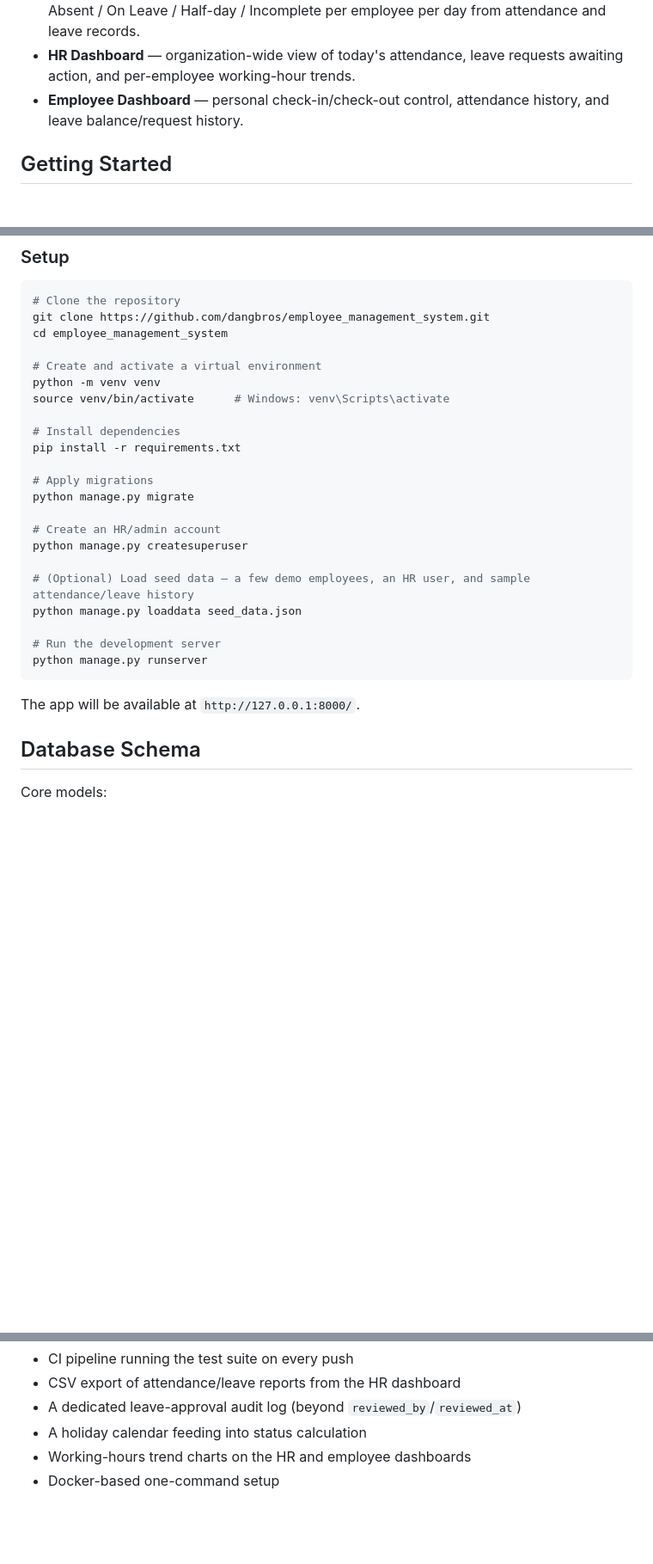
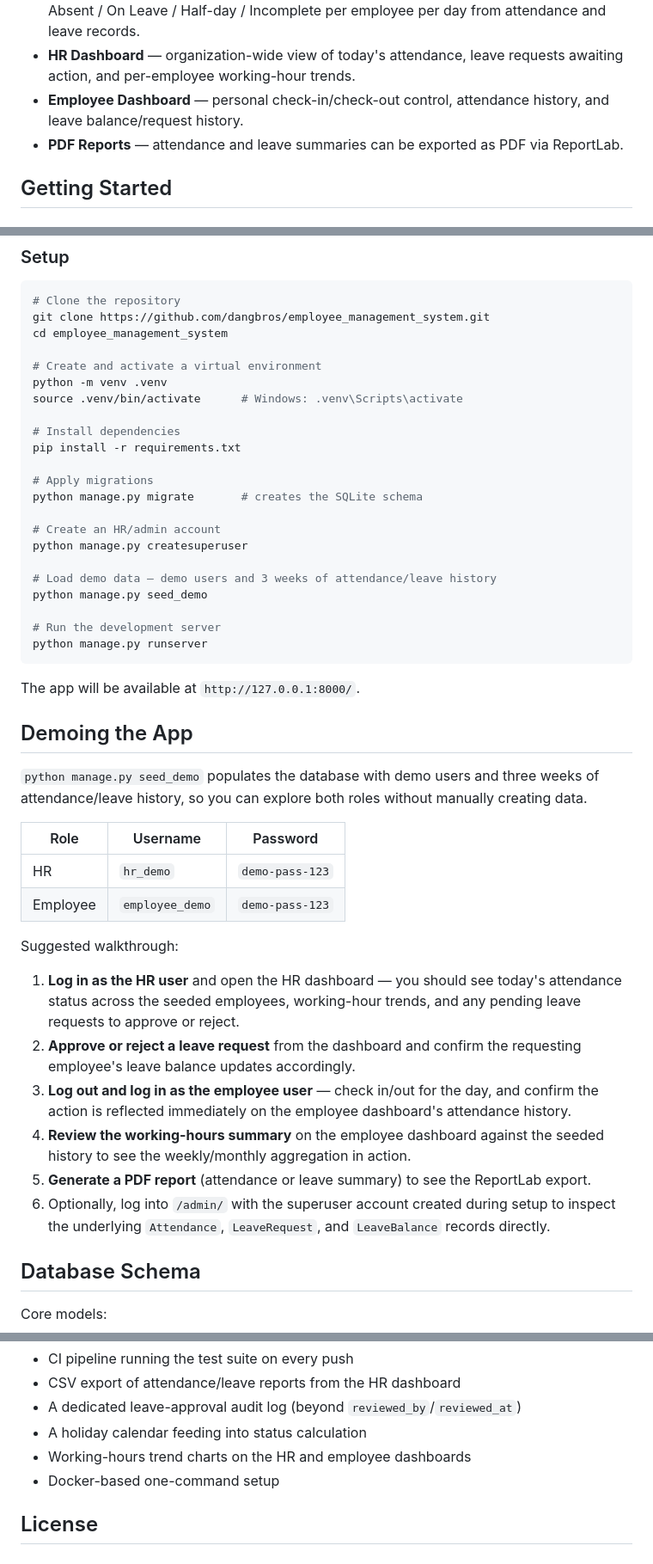
Before and after one commit to dangbros/employee_management_system, a Markdown page: README.md, 3 parts joined by grey strips. Shown at 86% size. GitHub-like rendering; blank space fills up the shorter version.

Commit message:
Update README.md for Django version and project structure improvements

```diff
--- a/README.md
+++ b/README.md
@@ -47,6 +45,7 @@ employee-attendance-management/
 - **Attendance Status Tracking** — a dedicated status-computation layer derives Present / Absent / On Leave / Half-day / Incomplete per employee per day from attendance and leave records.
 - **HR Dashboard** — organization-wide view of today's attendance, leave requests awaiting action, and per-employee working-hour trends.
 - **Employee Dashboard** — personal check-in/check-out control, attendance history, and leave balance/request history.
+- **PDF Reports** — attendance and leave summaries can be exported as PDF via ReportLab.
 
 ## Getting Started
 
@@ -63,20 +62,20 @@ git clone https://github.com/dangbros/employee_management_system.git
 cd employee_management_system
 
 # Create and activate a virtual environment
-python -m venv venv
-source venv/bin/activate      # Windows: venv\Scripts\activate
+python -m venv .venv
+source .venv/bin/activate      # Windows: .venv\Scripts\activate
 
 # Install dependencies
 pip install -r requirements.txt
 
 # Apply migrations
-python manage.py migrate
+python manage.py migrate       # creates the SQLite schema
 
 # Create an HR/admin account
 python manage.py createsuperuser
 
-# (Optional) Load seed data — a few demo employees, an HR user, and sample attendance/leave history
-python manage.py loaddata seed_data.json
+# Load demo data — demo users and 3 weeks of attendance/leave history
+python manage.py seed_demo
 
 # Run the development server
 python manage.py runserver
@@ -84,13 +83,24 @@ python manage.py runserver
 
 The app will be available at `http://127.0.0.1:8000/`.
 
-<!-- If demo login credentials are seeded, list them here, e.g.:
-### Demo Credentials
+## Demoing the App
+
+`python manage.py seed_demo` populates the database with demo users and three weeks of attendance/leave history, so you can explore both roles without manually creating data.
+
+<!-- Fill in the actual credentials seed_demo creates, e.g.: -->
 | Role | Username | Password |
 |---|---|---|
-| HR | hr_demo | demo-pass-123 |
-| Employee | emp_demo | demo-pass-123 |
--->
+| HR | `hr_demo` | `demo-pass-123` |
+| Employee | `employee_demo` | `demo-pass-123` |
+
+Suggested walkthrough:
+
+1. **Log in as the HR user** and open the HR dashboard — you should see today's attendance status across the seeded employees, working-hour trends, and any pending leave requests to approve or reject.
+2. **Approve or reject a leave request** from the dashboard and confirm the requesting employee's leave balance updates accordingly.
+3. **Log out and log in as the employee user** — check in/out for the day, and confirm the action is reflected immediately on the employee dashboard's attendance history.
+4. **Review the working-hours summary** on the employee dashboard against the seeded history to see the weekly/monthly aggregation in action.
+5. **Generate a PDF report** (attendance or leave summary) to see the ReportLab export.
+6. Optionally, log into `/admin/` with the superuser account created during setup to inspect the underlying `Attendance`, `LeaveRequest`, and `LeaveBalance` records directly.
 
 ## Database Schema
 
@@ -154,5 +164,6 @@ Given more time, the next priorities would be:
 - Working-hours trend charts on the HR and employee dashboards
 - Docker-based one-command setup
 
+## License
 
 <!-- Add license if required by the assignment, e.g. MIT, or omit if not applicable -->
```
Also changed, not shown: other parts of README.md (+3 -5 lines).
